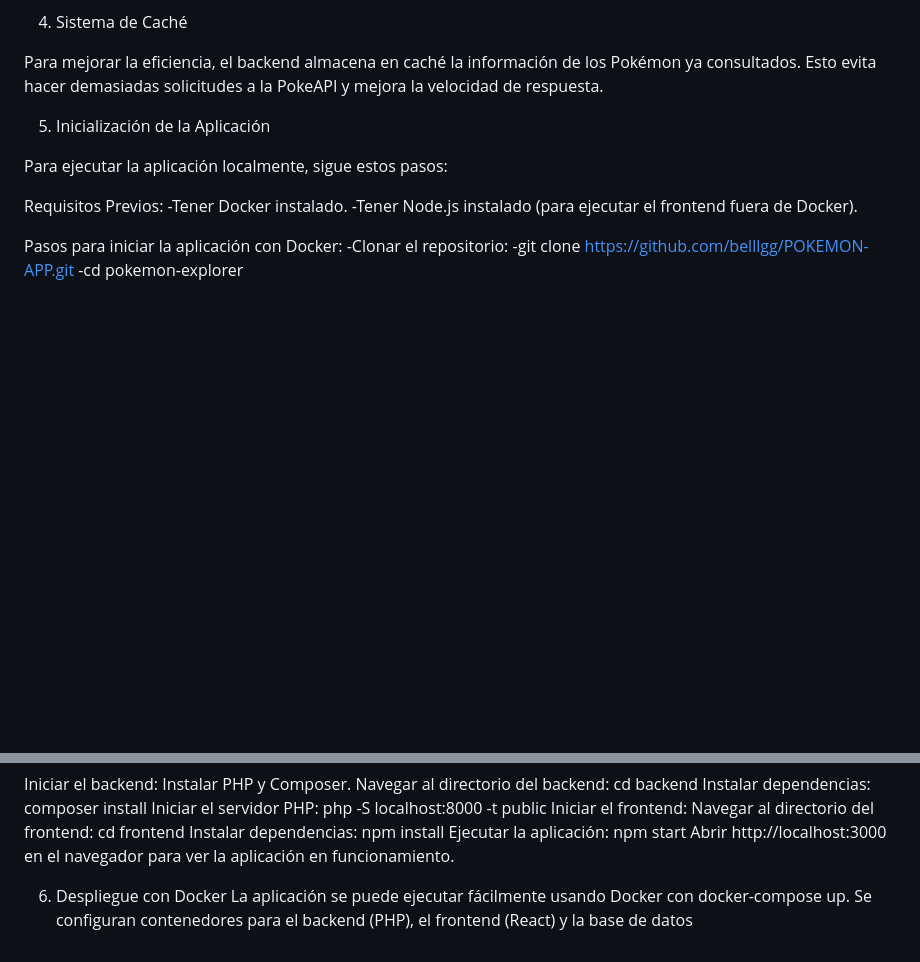
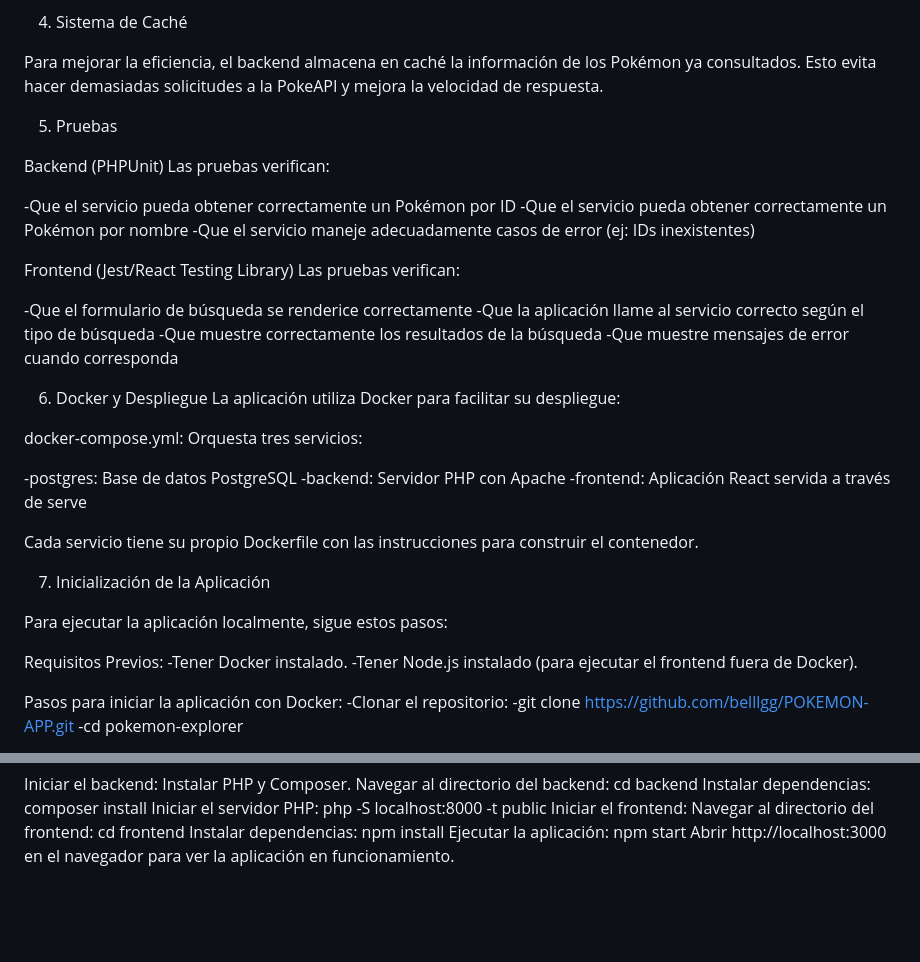
Before and after one commit to belllgg/Pokemon-app2, a Markdown page: README.md, 2 parts joined by grey strips. GitHub-like rendering; blank space fills up the shorter version.

```diff
--- a/README.md
+++ b/README.md
@@ -38,7 +38,35 @@ El frontend proporciona una interfaz interactiva para que el usuario busque Pok
 
 Para mejorar la eficiencia, el backend almacena en caché la información de los Pokémon ya consultados. Esto evita hacer demasiadas solicitudes a la PokeAPI y mejora la velocidad de respuesta.
 
-5. Inicialización de la Aplicación
+5. Pruebas
+
+Backend (PHPUnit)
+Las pruebas verifican:
+
+-Que el servicio pueda obtener correctamente un Pokémon por ID
+-Que el servicio pueda obtener correctamente un Pokémon por nombre
+-Que el servicio maneje adecuadamente casos de error (ej: IDs inexistentes)
+
+Frontend (Jest/React Testing Library)
+Las pruebas verifican:
+
+-Que el formulario de búsqueda se renderice correctamente
+-Que la aplicación llame al servicio correcto según el tipo de búsqueda
+-Que muestre correctamente los resultados de la búsqueda
+-Que muestre mensajes de error cuando corresponda
+
+6. Docker y Despliegue
+La aplicación utiliza Docker para facilitar su despliegue:
+
+docker-compose.yml: Orquesta tres servicios:
+
+-postgres: Base de datos PostgreSQL
+-backend: Servidor PHP con Apache
+-frontend: Aplicación React servida a través de serve
+
+Cada servicio tiene su propio Dockerfile con las instrucciones para construir el contenedor.
+
+7. Inicialización de la Aplicación
 
 Para ejecutar la aplicación localmente, sigue estos pasos:
 
@@ -75,6 +103,3 @@ npm install
 Ejecutar la aplicación:
 npm start
 Abrir http://localhost:3000 en el navegador para ver la aplicación en funcionamiento.
-
-6. Despliegue con Docker
-La aplicación se puede ejecutar fácilmente usando Docker con docker-compose up. Se configuran contenedores para el backend (PHP), el frontend (React) y la base de datos
```
